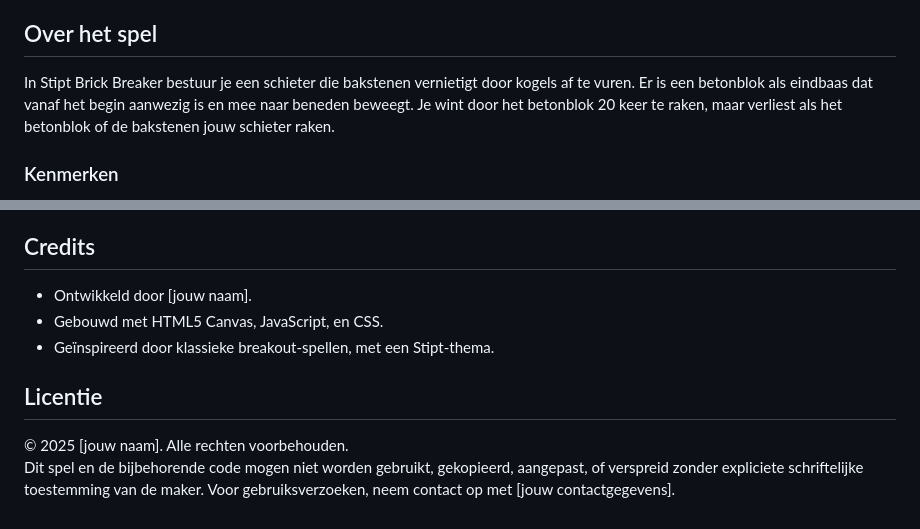
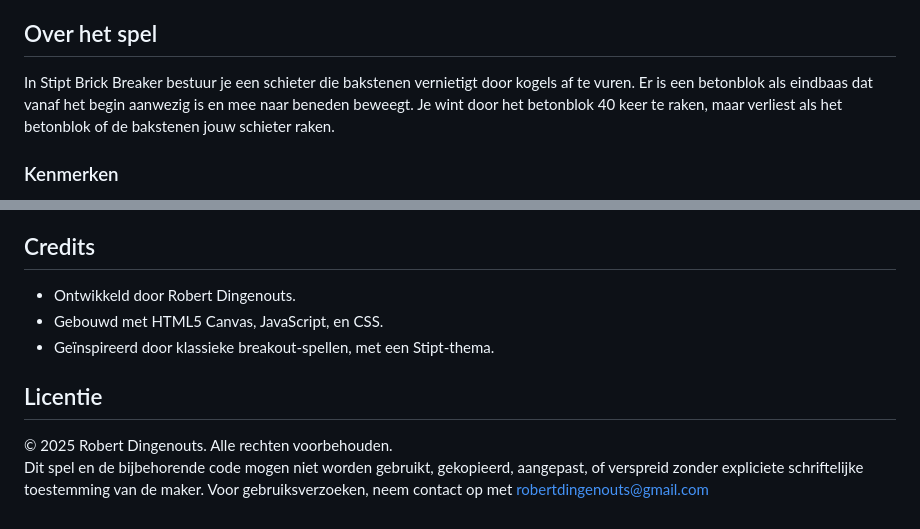
Before and after one commit to RobertDingenouts/stipt-brick-breaker, a Markdown page: README.md, 2 parts joined by grey strips. Rendered like a GitHub page.

```diff
--- a/README.md
+++ b/README.md
@@ -3,7 +3,7 @@
 Welkom bij **Stipt Brick Breaker**, een klassiek breakout-spel met een moderne Stipt-twist! Vernietig alle bakstenen, versla de eindbaas (een betonblok), en behaal de hoogste score. Dit spel is speelbaar op zowel pc als mobiele apparaten.
 
 ## Over het spel
-In Stipt Brick Breaker bestuur je een schieter die bakstenen vernietigt door kogels af te vuren. Er is een betonblok als eindbaas dat vanaf het begin aanwezig is en mee naar beneden beweegt. Je wint door het betonblok 20 keer te raken, maar verliest als het betonblok of de bakstenen jouw schieter raken.
+In Stipt Brick Breaker bestuur je een schieter die bakstenen vernietigt door kogels af te vuren. Er is een betonblok als eindbaas dat vanaf het begin aanwezig is en mee naar beneden beweegt. Je wint door het betonblok 40 keer te raken, maar verliest als het betonblok of de bakstenen jouw schieter raken.
 
 ### Kenmerken
 - **Consistente gameplay**: Het spel werkt op zowel pc als mobiel, met een vaste canvasbreedte van 800px voor een uniforme ervaring.
@@ -67,10 +67,10 @@ In Stipt Brick Breaker bestuur je een schieter die bakstenen vernietigt door kog
 - Voeg animaties toe aan het betonblok bij elke treffer.
 
 ## Credits
-- Ontwikkeld door [jouw naam].
+- Ontwikkeld door Robert Dingenouts.
 - Gebouwd met HTML5 Canvas, JavaScript, en CSS.
 - Geïnspireerd door klassieke breakout-spellen, met een Stipt-thema.
 
 ## Licentie
-© 2025 [jouw naam]. Alle rechten voorbehouden.
-Dit spel en de bijbehorende code mogen niet worden gebruikt, gekopieerd, aangepast, of verspreid zonder expliciete schriftelijke toestemming van de maker. Voor gebruiksverzoeken, neem contact op met [jouw contactgegevens].
+© 2025 Robert Dingenouts. Alle rechten voorbehouden.
+Dit spel en de bijbehorende code mogen niet worden gebruikt, gekopieerd, aangepast, of verspreid zonder expliciete schriftelijke toestemming van de maker. Voor gebruiksverzoeken, neem contact op met robertdingenouts@gmail.com
```
